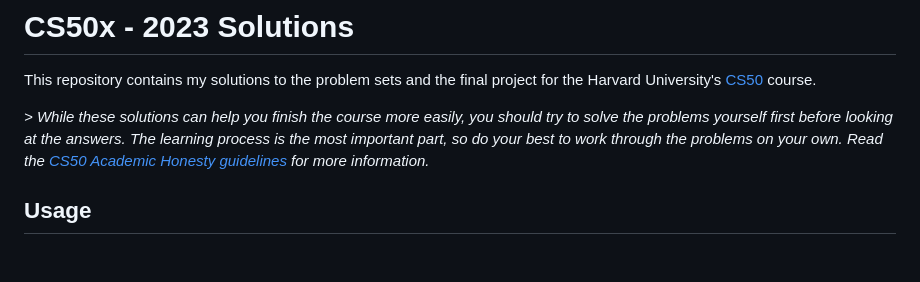
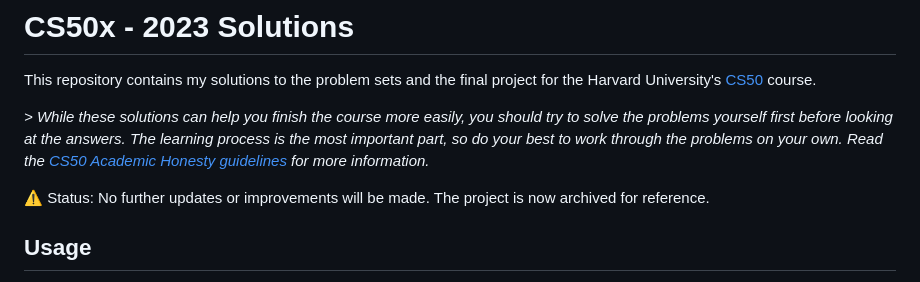
Before and after one commit to dot-tsu/cs50, a Markdown page: README.md, the part around the change. Rendered like a GitHub page; blank space fills up the shorter version.

```diff
--- a/README.md
+++ b/README.md
@@ -3,6 +3,8 @@
 This repository contains my solutions to the problem sets and the final project for the Harvard University's [CS50](https://cs50.harvard.edu/) course.
 
 _> While these solutions can help you finish the course more easily, you should try to solve the problems yourself first before looking at the answers. The learning process is the most important part, so do your best to work through the problems on your own. Read the [CS50 Academic Honesty guidelines](https://cs50.harvard.edu/x/2023/honesty/) for more information._
+
+⚠️ Status: No further updates or improvements will be made. The project is now archived for reference.
 
 ## Usage
 
```
